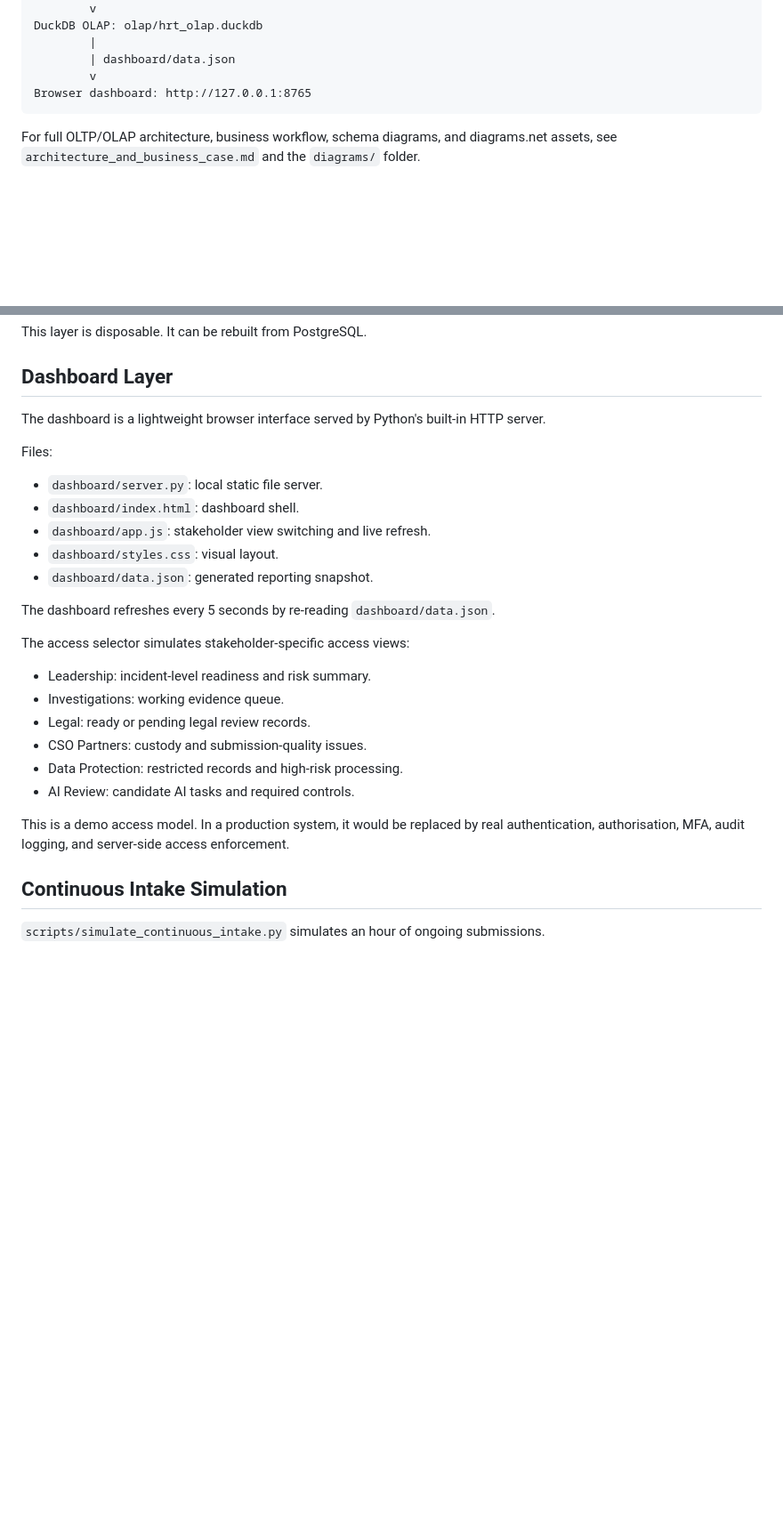
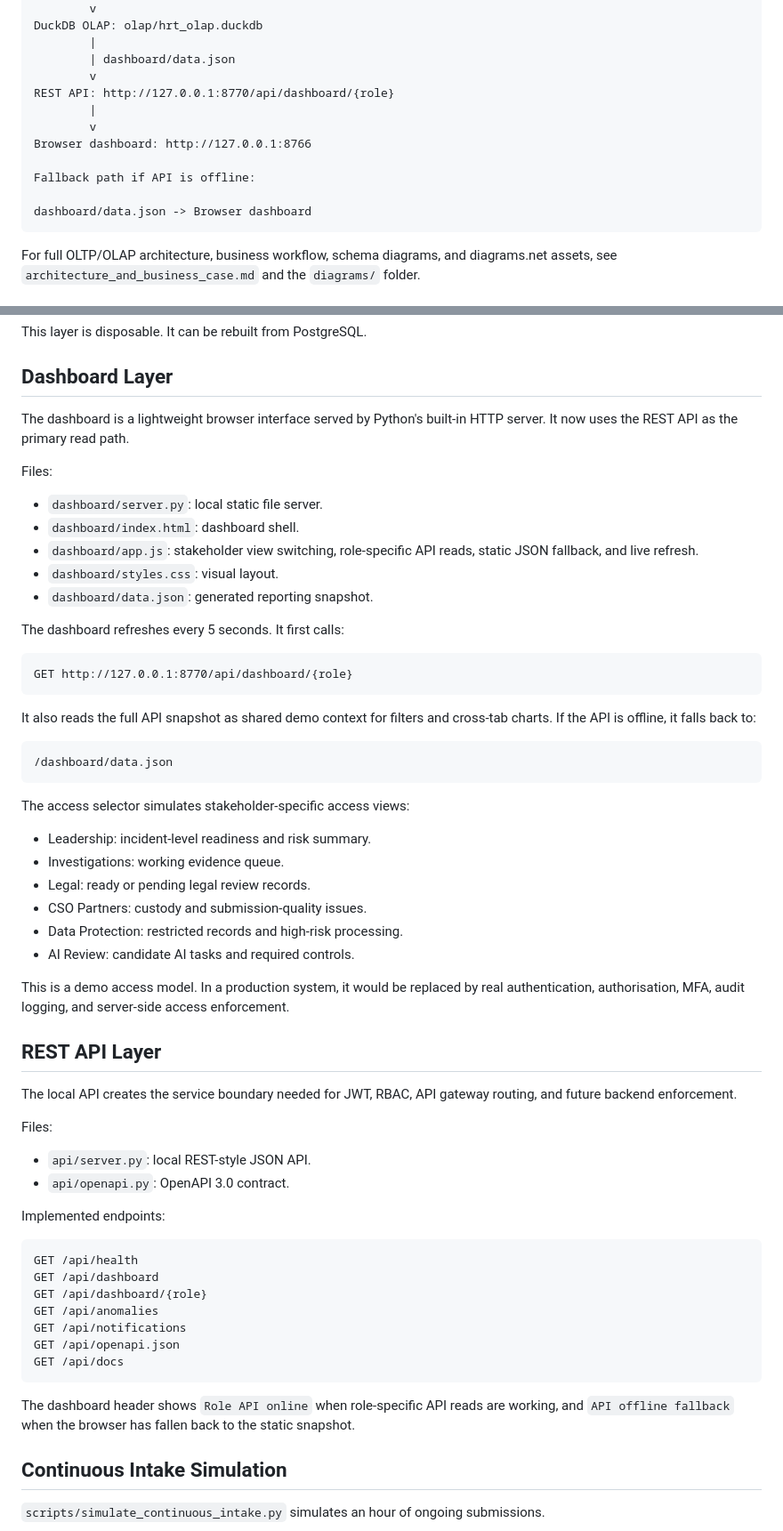
Before and after one commit to waigisteve/hrt-dbm-evidence-ops, a Markdown page: under_the_hood.md, 2 parts joined by grey strips. Shown at 89% size. Rendered like a GitHub page; blank space fills up the shorter version.

Commit message:
Document role-specific API dashboard flow

````diff
--- a/under_the_hood.md
+++ b/under_the_hood.md
@@ -26,7 +27,14 @@ DuckDB OLAP: olap/hrt_olap.duckdb
         |
         | dashboard/data.json
         v
-Browser dashboard: http://127.0.0.1:8765
+REST API: http://127.0.0.1:8770/api/dashboard/{role}
+        |
+        v
+Browser dashboard: http://127.0.0.1:8766
+
+Fallback path if API is offline:
+
+dashboard/data.json -> Browser dashboard
 ```
 
 For full OLTP/OLAP architecture, business workflow, schema diagrams, and diagrams.net assets, see `architecture_and_business_case.md` and the `diagrams/` folder.
@@ -76,17 +84,27 @@ This layer is disposable. It can be rebuilt from PostgreSQL.
 
 ## Dashboard Layer
 
-The dashboard is a lightweight browser interface served by Python's built-in HTTP server.
+The dashboard is a lightweight browser interface served by Python's built-in HTTP server. It now uses the REST API as the primary read path.
 
 Files:
 
 - `dashboard/server.py`: local static file server.
 - `dashboard/index.html`: dashboard shell.
-- `dashboard/app.js`: stakeholder view switching and live refresh.
+- `dashboard/app.js`: stakeholder view switching, role-specific API reads, static JSON fallback, and live refresh.
 - `dashboard/styles.css`: visual layout.
 - `dashboard/data.json`: generated reporting snapshot.
 
-The dashboard refreshes every 5 seconds by re-reading `dashboard/data.json`.
+The dashboard refreshes every 5 seconds. It first calls:
+
+```text
+GET http://127.0.0.1:8770/api/dashboard/{role}
+```
+
+It also reads the full API snapshot as shared demo context for filters and cross-tab charts. If the API is offline, it falls back to:
+
+```text
+/dashboard/data.json
+```
 
 The access selector simulates stakeholder-specific access views:
 
@@ -98,6 +116,29 @@ The access selector simulates stakeholder-specific access views:
 - AI Review: candidate AI tasks and required controls.
 
 This is a demo access model. In a production system, it would be replaced by real authentication, authorisation, MFA, audit logging, and server-side access enforcement.
+
+## REST API Layer
+
+The local API creates the service boundary needed for JWT, RBAC, API gateway routing, and future backend enforcement.
+
+Files:
+
+- `api/server.py`: local REST-style JSON API.
+- `api/openapi.py`: OpenAPI 3.0 contract.
+
+Implemented endpoints:
+
+```text
+GET /api/health
+GET /api/dashboard
+GET /api/dashboard/{role}
+GET /api/anomalies
+GET /api/notifications
+GET /api/openapi.json
+GET /api/docs
+```
+
+The dashboard header shows `Role API online` when role-specific API reads are working, and `API offline fallback` when the browser has fallen back to the static snapshot.
 
 ## Continuous Intake Simulation
 
````
Also changed, not shown: other parts of under_the_hood.md (+3 -2 lines), live_dashboard_runbook.md (+23 -4 lines).
